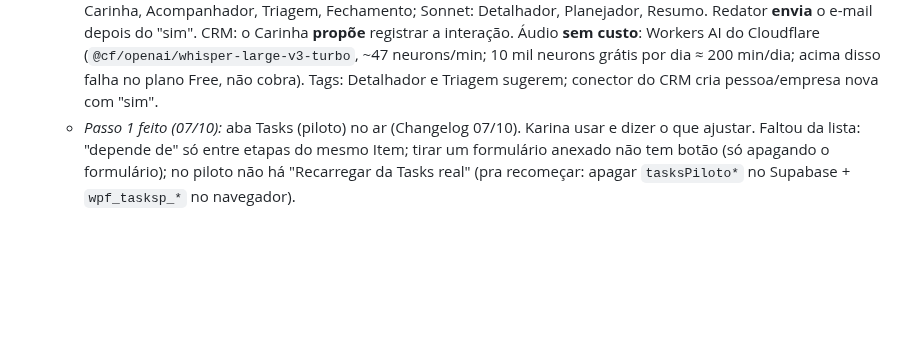
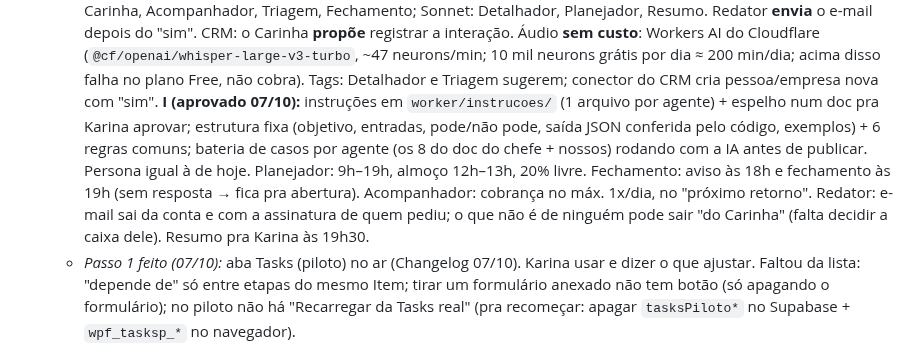
Before and after one commit to karinabupp/wpf, a Markdown page: claude/Prox-Passos.md, the part around the change. GitHub-like rendering; blank space fills up the shorter version.

Commit message:
Prox Passos: BAIER, letra I aprovada
Co-Authored-By: Claude Opus 5.5 <noreply@anthropic.com>
Claude-Session: https://claude.ai/code/session_01J38RSTATr7HDQ1kM6Thcns

```diff
--- a/claude/Prox-Passos.md
+++ b/claude/Prox-Passos.md
@@ -83,6 +83,17 @@ reconstruir o raciocínio.
     grátis por dia ≈ 200 min/dia; acima disso falha no plano Free, não
     cobra). Tags: Detalhador e Triagem sugerem; conector do CRM cria
     pessoa/empresa nova com "sim".
+    **I (aprovado 07/10):** instruções em `worker/instrucoes/` (1 arquivo
+    por agente) + espelho num doc pra Karina aprovar; estrutura fixa
+    (objetivo, entradas, pode/não pode, saída JSON conferida pelo código,
+    exemplos) + 6 regras comuns; bateria de casos por agente (os 8 do doc
+    do chefe + nossos) rodando com a IA antes de publicar. Persona igual à
+    de hoje. Planejador: 9h–19h, almoço 12h–13h, 20% livre. Fechamento:
+    aviso às 18h e fechamento às 19h (sem resposta → fica pra abertura).
+    Acompanhador: cobrança no máx. 1x/dia, no "próximo retorno". Redator:
+    e-mail sai da conta e com a assinatura de quem pediu; o que não é de
+    ninguém pode sair "do Carinha" (falta decidir a caixa dele). Resumo pra
+    Karina às 19h30.
   - *Passo 1 feito (07/10):* aba Tasks (piloto) no ar (Changelog 07/10).
     Karina usar e dizer o que ajustar. Faltou da lista: "depende de" só
     entre etapas do mesmo Item; tirar um formulário anexado não tem botão
```
